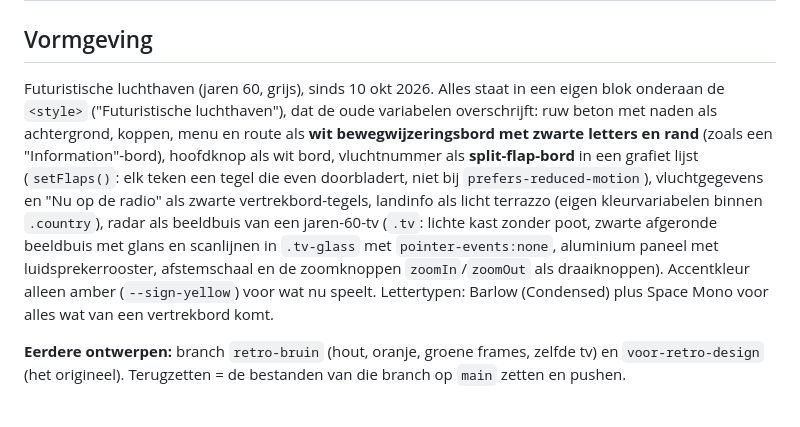
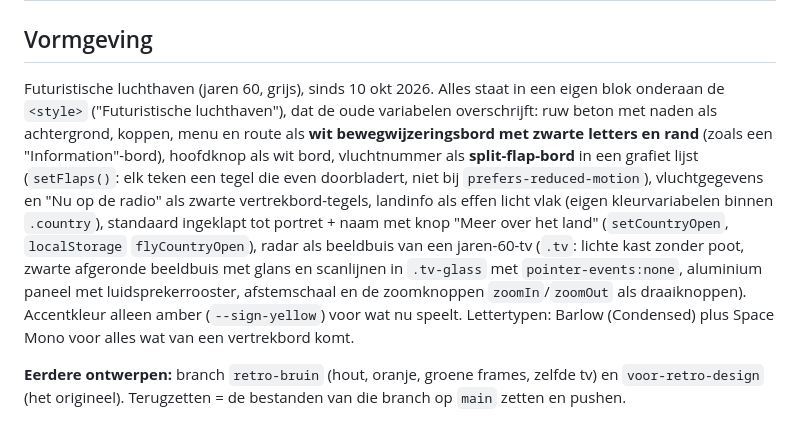
Before and after one commit to wouter-fodis/vlieg, a Markdown page: CLAUDE.md, the part around the change. GitHub-like rendering.

Commit message:
CLAUDE.md: landinfo effen en inklapbaar
Co-Authored-By: Claude Opus 5.5 <noreply@anthropic.com>
Claude-Session: https://claude.ai/code/session_011Qi1jpJfEBC8zaZ62WHDvk

```diff
--- a/CLAUDE.md
+++ b/CLAUDE.md
@@ -16,7 +16,7 @@ Live: https://fodis.nl/fly/ · Repo: `wouter-fodis/vlieg` (publiek, geen geheime
 
 ## Vormgeving
 
-Futuristische luchthaven (jaren 60, grijs), sinds 10 okt 2026. Alles staat in een eigen blok onderaan de `<style>` ("Futuristische luchthaven"), dat de oude variabelen overschrijft: ruw beton met naden als achtergrond, koppen, menu en route als **wit bewegwijzeringsbord met zwarte letters en rand** (zoals een "Information"-bord), hoofdknop als wit bord, vluchtnummer als **split-flap-bord** in een grafiet lijst (`setFlaps()`: elk teken een tegel die even doorbladert, niet bij `prefers-reduced-motion`), vluchtgegevens en "Nu op de radio" als zwarte vertrekbord-tegels, landinfo als licht terrazzo (eigen kleurvariabelen binnen `.country`), radar als beeldbuis van een jaren-60-tv (`.tv`: lichte kast zonder poot, zwarte afgeronde beeldbuis met glans en scanlijnen in `.tv-glass` met `pointer-events:none`, aluminium paneel met luidsprekerrooster, afstemschaal en de zoomknoppen `zoomIn`/`zoomOut` als draaiknoppen). Accentkleur alleen amber (`--sign-yellow`) voor wat nu speelt. Lettertypen: Barlow (Condensed) plus Space Mono voor alles wat van een vertrekbord komt.
+Futuristische luchthaven (jaren 60, grijs), sinds 10 okt 2026. Alles staat in een eigen blok onderaan de `<style>` ("Futuristische luchthaven"), dat de oude variabelen overschrijft: ruw beton met naden als achtergrond, koppen, menu en route als **wit bewegwijzeringsbord met zwarte letters en rand** (zoals een "Information"-bord), hoofdknop als wit bord, vluchtnummer als **split-flap-bord** in een grafiet lijst (`setFlaps()`: elk teken een tegel die even doorbladert, niet bij `prefers-reduced-motion`), vluchtgegevens en "Nu op de radio" als zwarte vertrekbord-tegels, landinfo als effen licht vlak (eigen kleurvariabelen binnen `.country`), standaard ingeklapt tot portret + naam met knop "Meer over het land" (`setCountryOpen`, `localStorage` `flyCountryOpen`), radar als beeldbuis van een jaren-60-tv (`.tv`: lichte kast zonder poot, zwarte afgeronde beeldbuis met glans en scanlijnen in `.tv-glass` met `pointer-events:none`, aluminium paneel met luidsprekerrooster, afstemschaal en de zoomknoppen `zoomIn`/`zoomOut` als draaiknoppen). Accentkleur alleen amber (`--sign-yellow`) voor wat nu speelt. Lettertypen: Barlow (Condensed) plus Space Mono voor alles wat van een vertrekbord komt.
 
 **Eerdere ontwerpen:** branch `retro-bruin` (hout, oranje, groene frames, zelfde tv) en `voor-retro-design` (het origineel). Terugzetten = de bestanden van die branch op `main` zetten en pushen.
 
```
